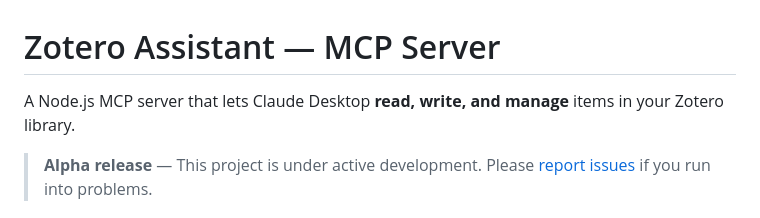
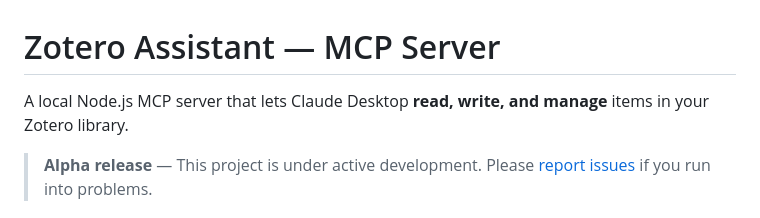
Before and after one commit to upascal/add-to-zotero-mcp, a Markdown page: README.md, the part around the change. Drawn GitHub-style.

Commit message:
Clarify server description in README

```diff
--- a/README.md
+++ b/README.md
@@ -1,6 +1,6 @@
 # Zotero Assistant — MCP Server
 
-A Node.js MCP server that lets Claude Desktop **read, write, and manage** items in your Zotero library.
+A local Node.js MCP server that lets Claude Desktop **read, write, and manage** items in your Zotero library.
 
 > **Alpha release** — This project is under active development. Please [report issues](../../issues) if you run into problems.
 
```
